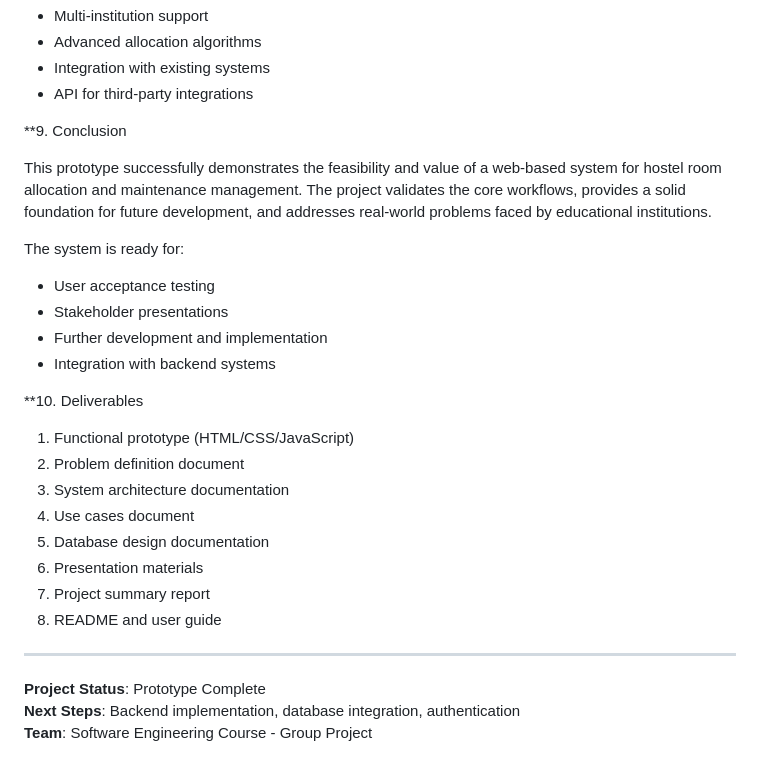
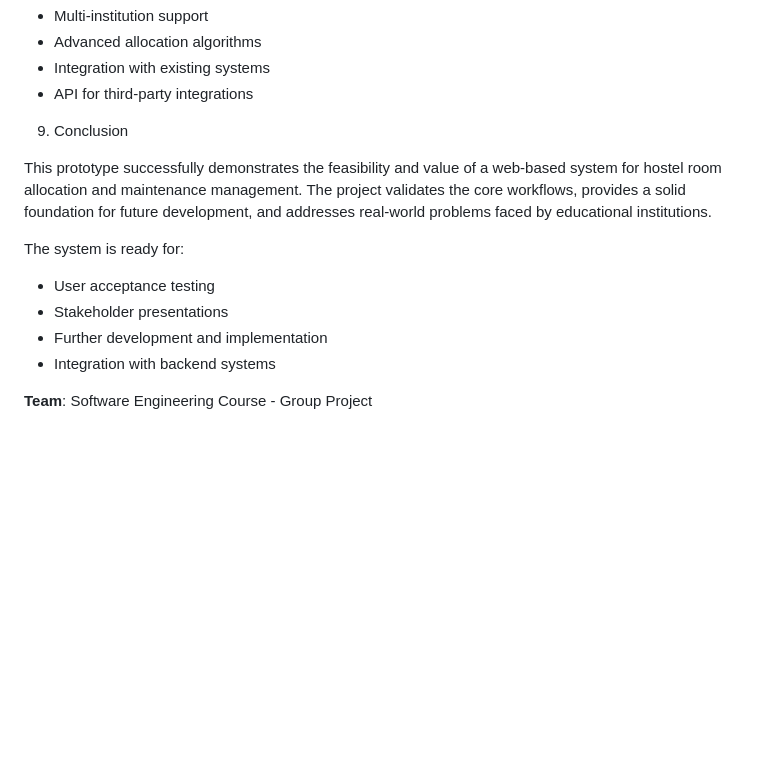
Before and after one commit to fabber04/HOSTEL-ROOM-ALLOCATION-MAINTENANCE, a Markdown page: docs/PROJECT_SUMMARY.md, the part around one of its changes. Rendered like a GitHub page; blank space fills up the shorter version.

```diff
--- a/docs/PROJECT_SUMMARY.md
+++ b/docs/PROJECT_SUMMARY.md
@@ -158,7 +159,7 @@ A web-based prototype system that provides:
 - Integration with existing systems
 - API for third-party integrations
 
-**9. Conclusion
+9. Conclusion
 
 This prototype successfully demonstrates the feasibility and value of a web-based system for hostel room allocation and maintenance management. The project validates the core workflows, provides a solid foundation for future development, and addresses real-world problems faced by educational institutions.
 
@@ -168,19 +169,8 @@ The system is ready for:
 - Further development and implementation
 - Integration with backend systems
 
-**10. Deliverables
 
-1. Functional prototype (HTML/CSS/JavaScript)
-2. Problem definition document
-3. System architecture documentation
-4. Use cases document
-5. Database design documentation
-6. Presentation materials
-7. Project summary report
-8. README and user guide
 
----
 
-**Project Status**: Prototype Complete
-**Next Steps**: Backend implementation, database integration, authentication
+
 **Team**: Software Engineering Course - Group Project
```
Also changed, not shown: other parts of docs/PROJECT_SUMMARY.md (+61 -60 lines).
